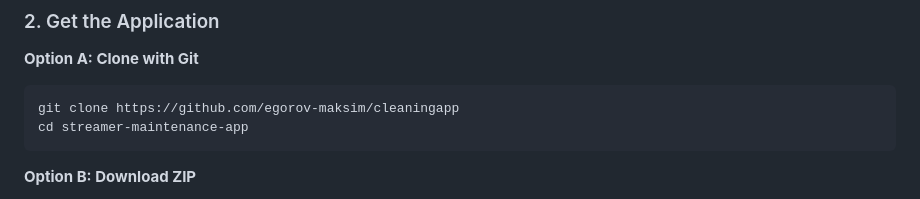
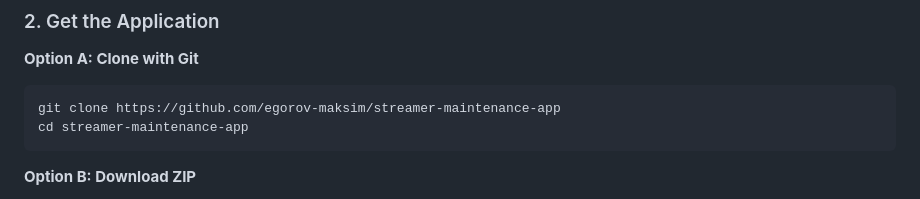
Before and after one commit to egorov-maksim/streamer-maintenance-app, a Markdown page: INSTALL.md, the part around the change. Drawn GitHub-style.

````diff
--- a/INSTALL.md
+++ b/INSTALL.md
@@ -29,7 +29,7 @@ If not installed, download from [nodejs.org](https://nodejs.org/)
 
 **Option A: Clone with Git**
 ```bash
-git clone https://github.com/egorov-maksim/cleaningapp
+git clone https://github.com/egorov-maksim/streamer-maintenance-app
 cd streamer-maintenance-app
 ```
 
````
